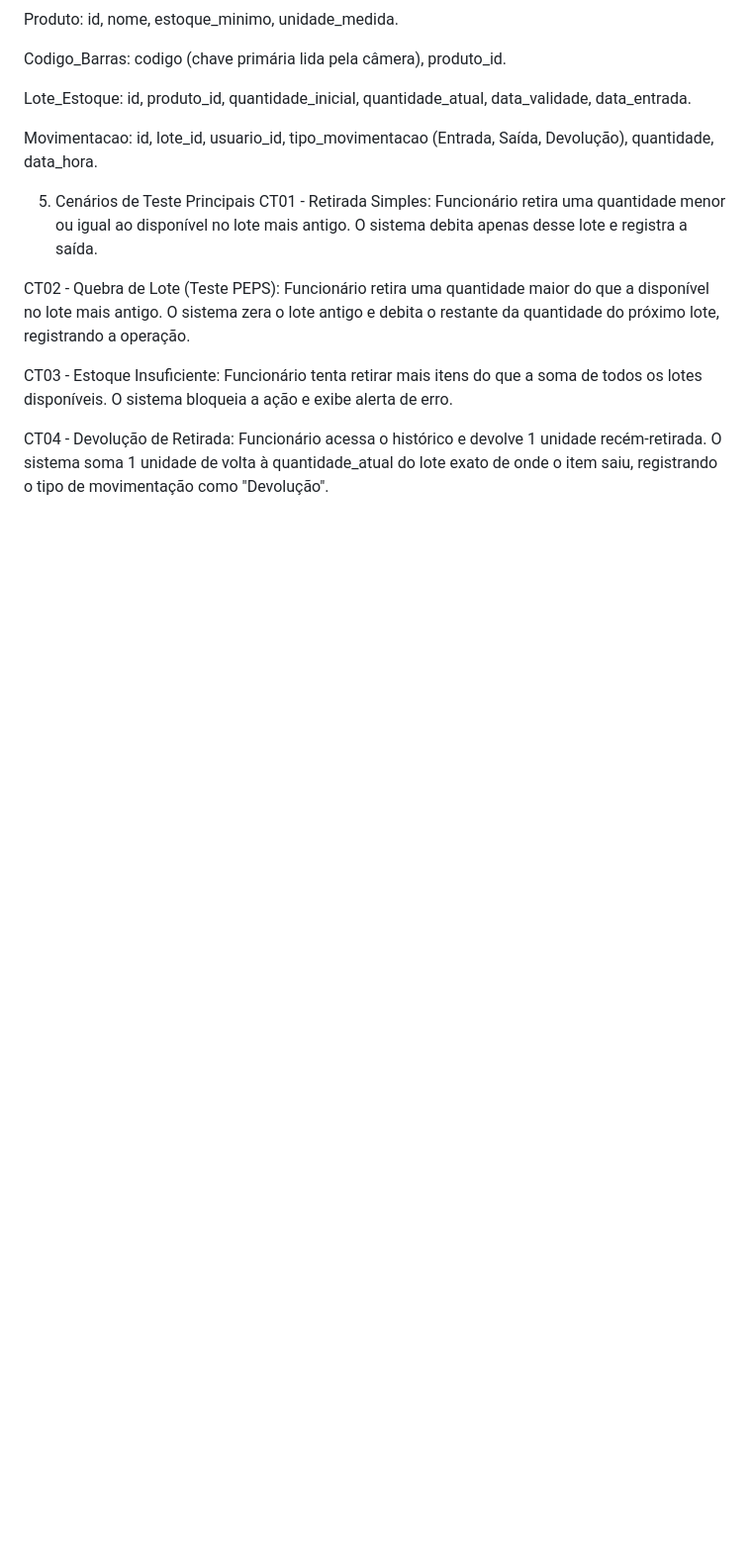
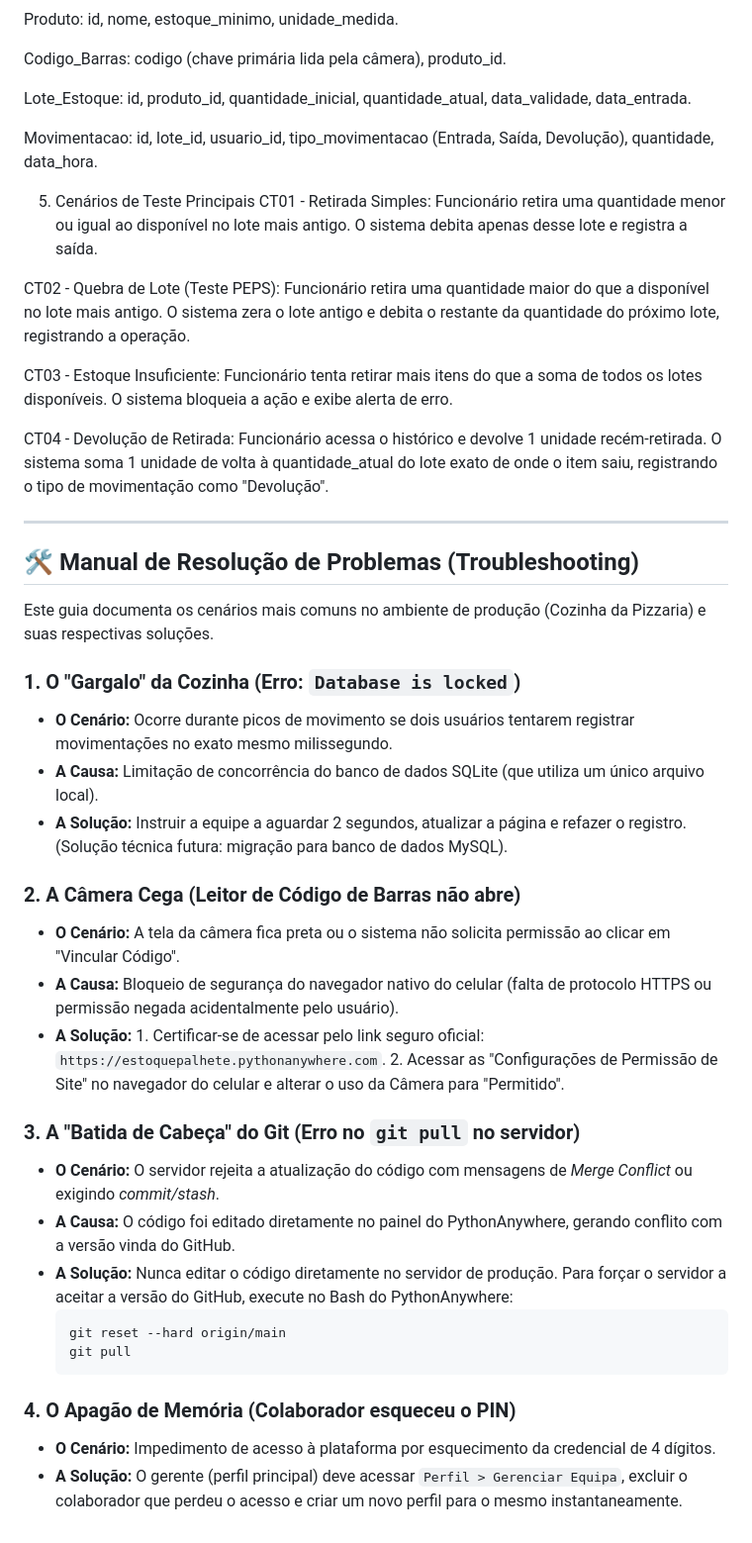
Before and after one commit to caterine-dev/controle-estoque-palhete, a Markdown page: README.md, the part around the change. Shown at 99% size. Rendered like a GitHub page; blank space fills up the shorter version.

Commit message:
docs: corrige formatacao do manual de troubleshooting

````diff
--- a/README.md
+++ b/README.md
@@ -53,3 +53,33 @@ CT02 - Quebra de Lote (Teste PEPS): Funcionário retira uma quantidade maior do
 CT03 - Estoque Insuficiente: Funcionário tenta retirar mais itens do que a soma de todos os lotes disponíveis. O sistema bloqueia a ação e exibe alerta de erro.
 
 CT04 - Devolução de Retirada: Funcionário acessa o histórico e devolve 1 unidade recém-retirada. O sistema soma 1 unidade de volta à quantidade_atual do lote exato de onde o item saiu, registrando o tipo de movimentação como "Devolução".
+
+---
+
+## 🛠️ Manual de Resolução de Problemas (Troubleshooting)
+
+Este guia documenta os cenários mais comuns no ambiente de produção (Cozinha da Pizzaria) e suas respectivas soluções.
+
+### 1. O "Gargalo" da Cozinha (Erro: `Database is locked`)
+* **O Cenário:** Ocorre durante picos de movimento se dois usuários tentarem registrar movimentações no exato mesmo milissegundo.
+* **A Causa:** Limitação de concorrência do banco de dados SQLite (que utiliza um único arquivo local).
+* **A Solução:** Instruir a equipe a aguardar 2 segundos, atualizar a página e refazer o registro. (Solução técnica futura: migração para banco de dados MySQL).
+
+### 2. A Câmera Cega (Leitor de Código de Barras não abre)
+* **O Cenário:** A tela da câmera fica preta ou o sistema não solicita permissão ao clicar em "Vincular Código".
+* **A Causa:** Bloqueio de segurança do navegador nativo do celular (falta de protocolo HTTPS ou permissão negada acidentalmente pelo usuário).
+* **A Solução:** 1. Certificar-se de acessar pelo link seguro oficial: `https://estoquepalhete.pythonanywhere.com`.
+  2. Acessar as "Configurações de Permissão de Site" no navegador do celular e alterar o uso da Câmera para "Permitido".
+
+### 3. A "Batida de Cabeça" do Git (Erro no `git pull` no servidor)
+* **O Cenário:** O servidor rejeita a atualização do código com mensagens de *Merge Conflict* ou exigindo *commit/stash*.
+* **A Causa:** O código foi editado diretamente no painel do PythonAnywhere, gerando conflito com a versão vinda do GitHub.
+* **A Solução:** Nunca editar o código diretamente no servidor de produção. Para forçar o servidor a aceitar a versão do GitHub, execute no Bash do PythonAnywhere:
+  ```bash
+  git reset --hard origin/main
+  git pull
+  ```
+
+### 4. O Apagão de Memória (Colaborador esqueceu o PIN)
+* **O Cenário:** Impedimento de acesso à plataforma por esquecimento da credencial de 4 dígitos.
+* **A Solução:** O gerente (perfil principal) deve acessar `Perfil > Gerenciar Equipa`, excluir o colaborador que perdeu o acesso e criar um novo perfil para o mesmo instantaneamente.
````
